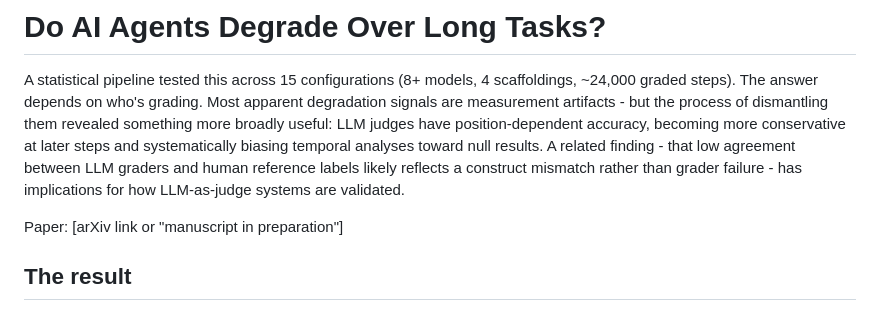
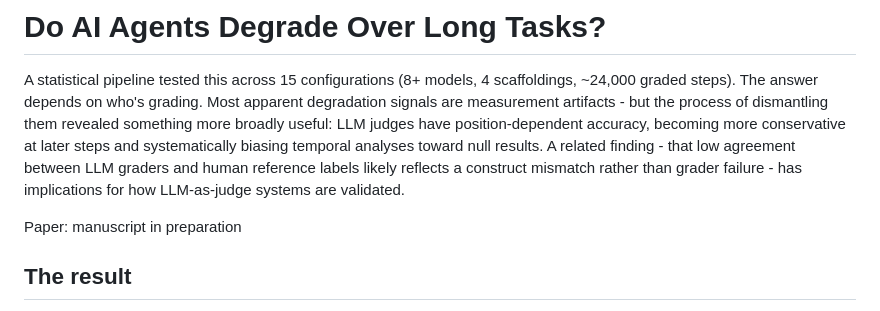
Before and after one commit to reffdev/inspect-degradation-study, a Markdown page: README.md, the part around the change. Rendered like a GitHub page.

Commit message:
Fixed paper reference to be accurate

```diff
--- a/README.md
+++ b/README.md
@@ -2,7 +2,7 @@
 
 A statistical pipeline tested this across 15 configurations (8+ models, 4 scaffoldings, ~24,000 graded steps). The answer depends on who's grading. Most apparent degradation signals are measurement artifacts - but the process of dismantling them revealed something more broadly useful: LLM judges have position-dependent accuracy, becoming more conservative at later steps and systematically biasing temporal analyses toward null results. A related finding - that low agreement between LLM graders and human reference labels likely reflects a construct mismatch rather than grader failure - has implications for how LLM-as-judge systems are validated.
 
-Paper: [arXiv link or "manuscript in preparation"]
+Paper: manuscript in preparation
 
 ## The result
 
```
